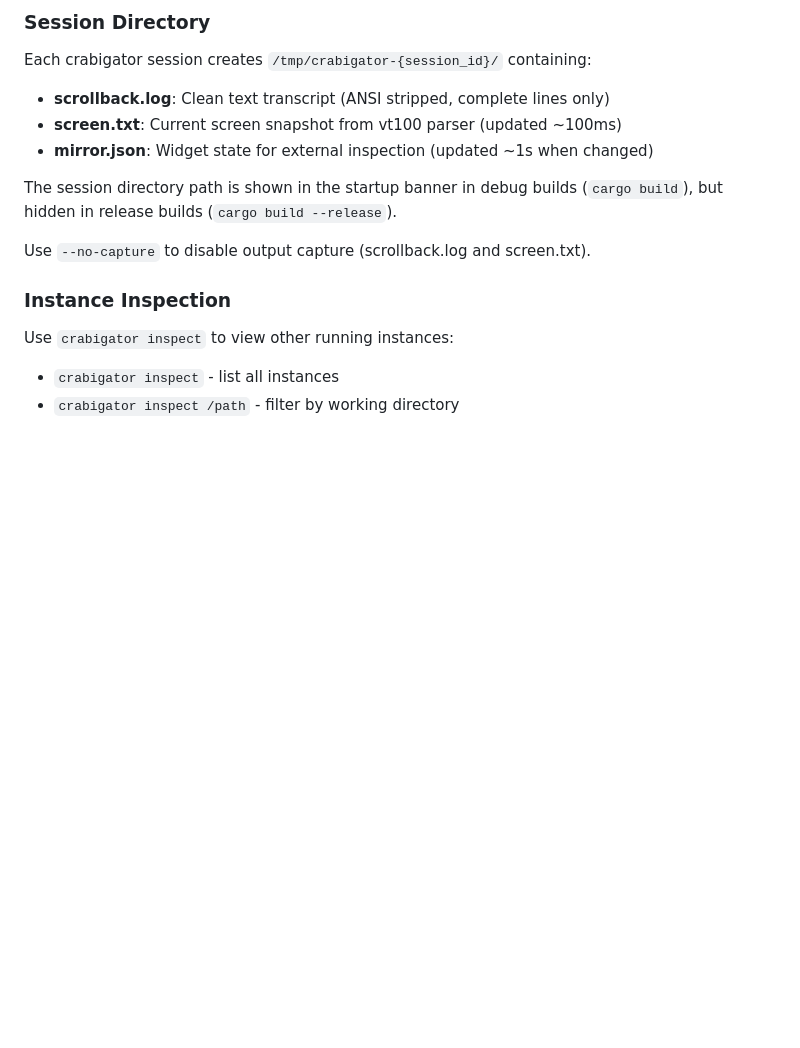
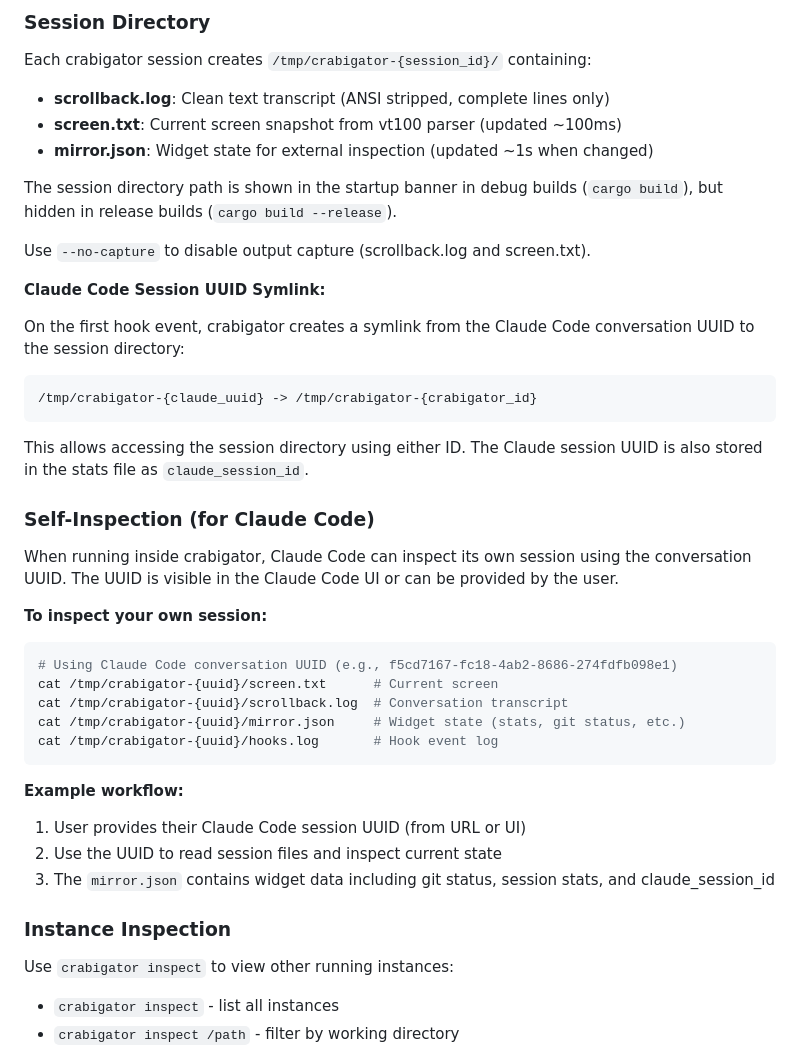
Before and after one commit to samuelclay/crabigator, a Markdown page: AGENTS.md, the part around the change. Drawn GitHub-style; blank space fills up the shorter version.

Commit message:
Document Claude Code session UUID symlink and self-inspection
Add documentation for:
- The symlink from Claude Code UUID to crabigator session directory
- How Claude Code can inspect its own session using the conversation UUID
- Example workflow for self-inspection

Co-Authored-By: Claude Opus 4.5 <noreply@anthropic.com>

````diff
--- a/AGENTS.md
+++ b/AGENTS.md
@@ -113,6 +113,33 @@ Each crabigator session creates `/tmp/crabigator-{session_id}/` containing:
 The session directory path is shown in the startup banner in debug builds (`cargo build`), but hidden in release builds (`cargo build --release`).
 
 Use `--no-capture` to disable output capture (scrollback.log and screen.txt).
+
+**Claude Code Session UUID Symlink:**
+
+On the first hook event, crabigator creates a symlink from the Claude Code conversation UUID to the session directory:
+```
+/tmp/crabigator-{claude_uuid} -> /tmp/crabigator-{crabigator_id}
+```
+
+This allows accessing the session directory using either ID. The Claude session UUID is also stored in the stats file as `claude_session_id`.
+
+### Self-Inspection (for Claude Code)
+
+When running inside crabigator, Claude Code can inspect its own session using the conversation UUID. The UUID is visible in the Claude Code UI or can be provided by the user.
+
+**To inspect your own session:**
+```bash
+# Using Claude Code conversation UUID (e.g., f5cd7167-fc18-4ab2-8686-274fdfb098e1)
+cat /tmp/crabigator-{uuid}/screen.txt      # Current screen
+cat /tmp/crabigator-{uuid}/scrollback.log  # Conversation transcript
+cat /tmp/crabigator-{uuid}/mirror.json     # Widget state (stats, git status, etc.)
+cat /tmp/crabigator-{uuid}/hooks.log       # Hook event log
+```
+
+**Example workflow:**
+1. User provides their Claude Code session UUID (from URL or UI)
+2. Use the UUID to read session files and inspect current state
+3. The `mirror.json` contains widget data including git status, session stats, and claude_session_id
 
 ### Instance Inspection
 
````
